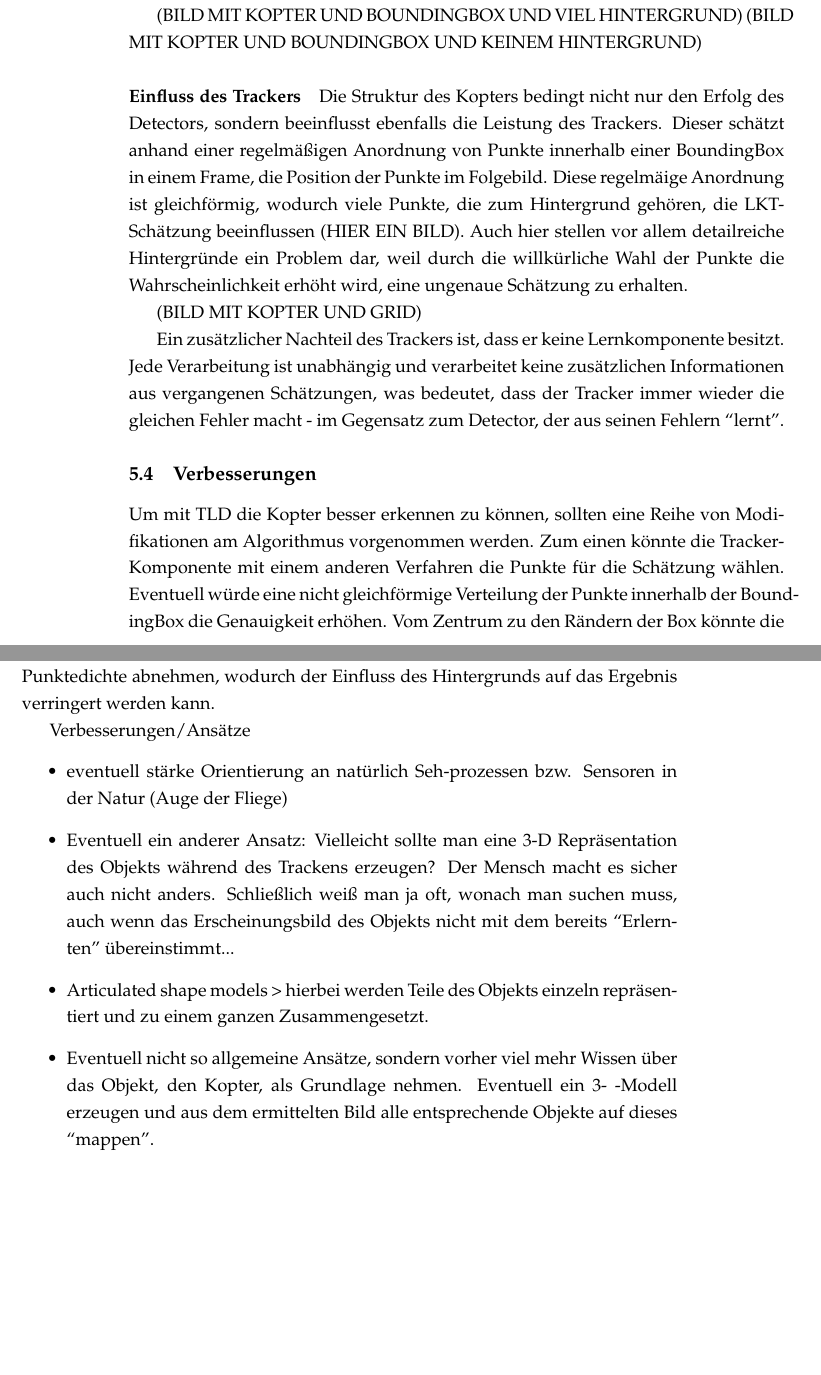
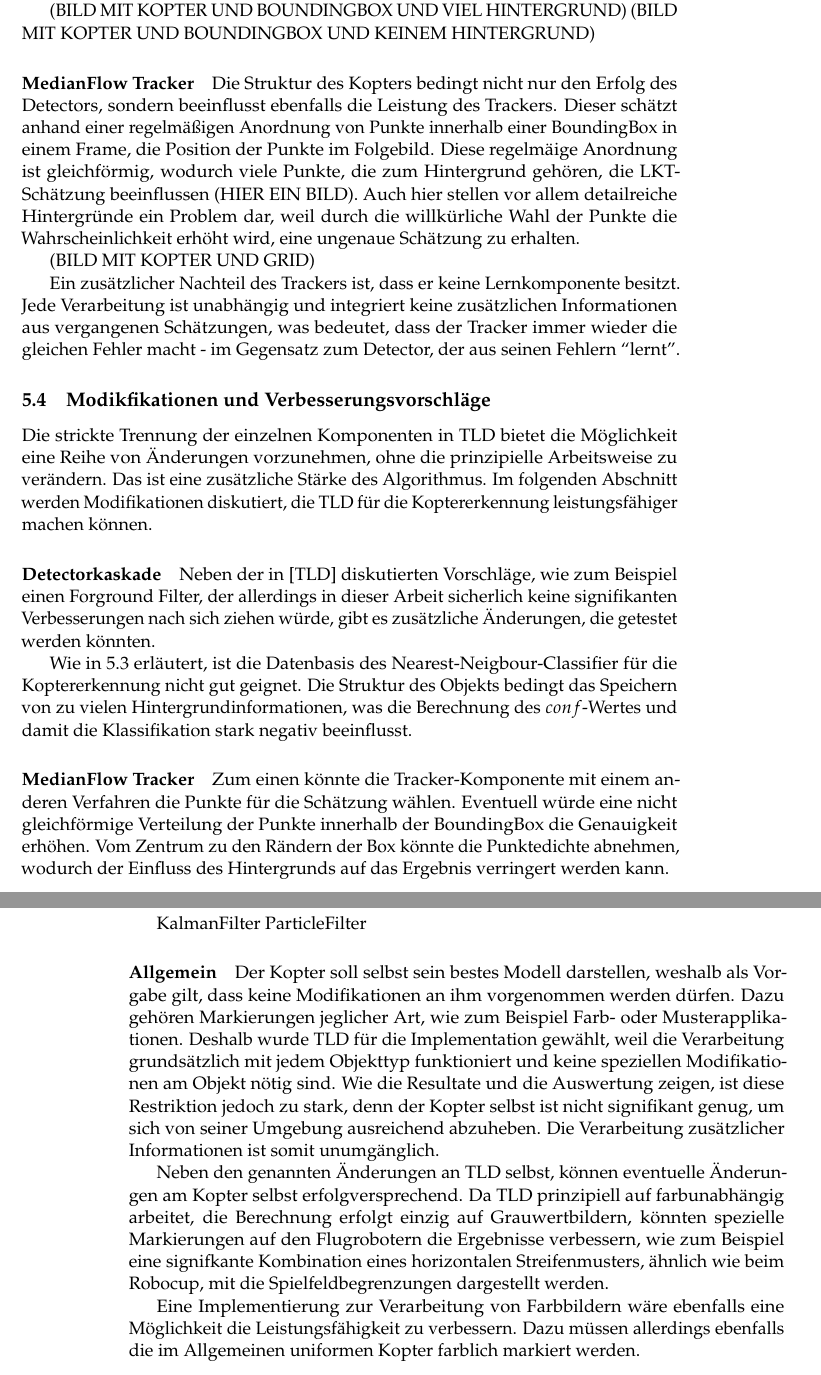
Before and after one commit to RonaldKlaus/thesis, a LaTeX thesis (chapters/diplomarbeit.tex, which reads chapters/chapter_5.tex): two parts of pages 41 and 42 of 50 before the commit and two parts of pages 38 and 39 of 46 after it, joined at a grey line, cut so that both start at the same text, the shorter picture padded with empty space. Compiled offline with pdfLaTeX.

Commit message:
chapter 5

```diff
--- a/chapters/chapter_5.tex
+++ b/chapters/chapter_5.tex
@@ -37,12 +38,12 @@ Um den Einfluss des Hintergrundes zu minimieren, ist es möglich nur einen Teil
 (BILD MIT KOPTER UND BOUNDINGBOX UND VIEL HINTERGRUND)
 (BILD MIT KOPTER UND BOUNDINGBOX UND KEINEM HINTERGRUND)
 
-\paragraph{Einfluss des Trackers}
+\paragraph{MedianFlow Tracker}
 Die Struktur des Kopters bedingt nicht nur den Erfolg des Detectors, sondern beeinflusst ebenfalls die Leistung des Trackers. Dieser schätzt anhand einer regelmäßigen Anordnung von Punkte innerhalb einer BoundingBox in einem Frame, die Position der Punkte im Folgebild. Diese regelmäige Anordnung ist gleichförmig, wodurch viele Punkte, die zum Hintergrund gehören, die LKT-Schätzung beeinflussen (HIER EIN BILD). Auch hier stellen vor allem detailreiche Hintergründe ein Problem dar, weil durch die willkürliche Wahl der Punkte die Wahrscheinlichkeit erhöht wird, eine ungenaue Schätzung zu erhalten.
 
 (BILD MIT KOPTER UND GRID)
 
-Ein zusätzlicher Nachteil des Trackers ist, dass er keine Lernkomponente besitzt. Jede Verarbeitung ist unabhängig und verarbeitet keine zusätzlichen Informationen aus vergangenen Schätzungen, was bedeutet, dass der Tracker immer wieder die gleichen Fehler macht - im Gegensatz zum Detector, der aus seinen Fehlern ``lernt''.
+Ein zusätzlicher Nachteil des Trackers ist, dass er keine Lernkomponente besitzt. Jede Verarbeitung ist unabhängig und integriert keine zusätzlichen Informationen aus vergangenen Schätzungen, was bedeutet, dass der Tracker immer wieder die gleichen Fehler macht - im Gegensatz zum Detector, der aus seinen Fehlern ``lernt''.
 
 % Der Ansatz ist nur bedingt geeignet. Probleme:
 % \begin{itemize}
@@ -62,14 +63,32 @@ Ein zusätzlicher Nachteil des Trackers ist, dass er keine Lernkomponente besitz
 % \item Problem bei zusätzlichen Verfahren: Rechenleistung des Roboters(?)
 % \end{itemize}
 
-\subsection{Verbesserungen}
-Um mit TLD die Kopter besser erkennen zu können, sollten eine Reihe von Modifikationen am Algorithmus vorgenommen werden. Zum einen könnte die Tracker-Komponente mit einem anderen Verfahren die Punkte für die Schätzung wählen. Eventuell würde eine nicht gleichförmige Verteilung der Punkte innerhalb der BoundingBox die Genauigkeit erhöhen. Vom Zentrum zu den Rändern der Box könnte die Punktedichte abnehmen, wodurch der Einfluss des Hintergrunds auf das Ergebnis verringert werden kann.
+\subsection{Modikfikationen und Verbesserungsvorschläge}
+Die strickte Trennung der einzelnen Komponenten in TLD bietet die Möglichkeit eine Reihe von Änderungen vorzunehmen, ohne die prinzipielle Arbeitsweise zu verändern. Das ist eine zusätzliche Stärke des Algorithmus. Im folgenden Abschnitt werden Modifikationen diskutiert, die TLD für die Koptererkennung leistungsfähiger machen können.
+
+\paragraph{Detectorkaskade}
+Neben der in \cite{TLD} diskutierten Vorschläge, wie zum Beispiel einen Forground Filter, der allerdings in dieser Arbeit sicherlich keine signifikanten Verbesserungen nach sich ziehen würde, gibt es zusätzliche Änderungen, die getestet werden könnten.
+
+Wie in \ref{subsec:conclusion} erläutert, ist die Datenbasis des Nearest-Neigbour-Classifier für die Koptererkennung nicht gut geignet. Die Struktur des Objekts bedingt das Speichern von zu vielen Hintergrundinformationen, was die Berechnung des $conf$-Wertes und damit die Klassifikation stark negativ beeinflusst.
+
+\paragraph{MedianFlow Tracker}
+Zum einen könnte die Tracker-Komponente mit einem anderen Verfahren die Punkte für die Schätzung wählen. Eventuell würde eine nicht gleichförmige Verteilung der Punkte innerhalb der BoundingBox die Genauigkeit erhöhen. Vom Zentrum zu den Rändern der Box könnte die Punktedichte abnehmen, wodurch der Einfluss des Hintergrunds auf das Ergebnis verringert werden kann.
+
+KalmanFilter
+ParticleFilter
+
+\paragraph{Allgemein}
+Der Kopter soll selbst sein bestes Modell darstellen, weshalb als Vorgabe gilt, dass keine Modifikationen an ihm vorgenommen werden dürfen. Dazu gehören Markierungen jeglicher Art, wie zum Beispiel Farb- oder Musterapplikationen. Deshalb wurde TLD für die Implementation gewählt, weil die Verarbeitung grundsätzlich mit jedem Objekttyp funktioniert und keine speziellen Modifikationen am Objekt nötig sind. Wie die Resultate und die Auswertung zeigen, ist diese Restriktion jedoch zu stark, denn der Kopter selbst ist nicht signifikant genug, um sich von seiner Umgebung ausreichend abzuheben. Die Verarbeitung zusätzlicher Informationen ist somit unumgänglich.
+
+Neben den genannten Änderungen an TLD selbst, können eventuelle Änderungen am Kopter selbst erfolgversprechend. Da TLD prinzipiell auf farbunabhängig arbeitet, die Berechnung erfolgt einzig auf Grauwertbildern, könnten spezielle Markierungen auf den Flugrobotern die Ergebnisse verbessern, wie zum Beispiel eine signifkante Kombination eines horizontalen Streifenmusters, ähnlich wie beim Robocup, mit die Spielfeldbegrenzungen dargestellt werden.
+
+Eine Implementierung zur Verarbeitung von Farbbildern wäre ebenfalls eine Möglichkeit die Leistungsfähigkeit zu verbessern. Dazu müssen allerdings ebenfalls die im Allgemeinen uniformen Kopter farblich markiert werden.
 
 
-Verbesserungen/Ansätze
-\begin{itemize}
-\item eventuell stärke Orientierung an natürlich Seh-prozessen bzw. Sensoren in der Natur (Auge der Fliege)
-\item Eventuell ein anderer Ansatz: Vielleicht sollte man eine 3-D Repräsentation des Objekts während des Trackens erzeugen? Der Mensch macht es sicher auch nicht anders. Schließlich weiß man ja oft, wonach man suchen muss, auch wenn das Erscheinungsbild des Objekts nicht mit dem bereits ``Erlernten'' übereinstimmt...
-\item Articulated shape models > hierbei werden Teile des Objekts einzeln repräsentiert und zu einem ganzen Zusammengesetzt.
-\item Eventuell nicht so allgemeine Ansätze, sondern vorher viel mehr Wissen über das Objekt, den Kopter, als Grundlage nehmen. Eventuell ein 3- -Modell erzeugen und aus dem ermittelten Bild alle entsprechende Objekte auf dieses ``mappen''.
-\end{itemize}
+% Verbesserungen/Ansätze
+% \begin{itemize}
+% \item eventuell stärke Orientierung an natürlich Seh-prozessen bzw. Sensoren in der Natur (Auge der Fliege)
+% \item Eventuell ein anderer Ansatz: Vielleicht sollte man eine 3-D Repräsentation des Objekts während des Trackens erzeugen? Der Mensch macht es sicher auch nicht anders. Schließlich weiß man ja oft, wonach man suchen muss, auch wenn das Erscheinungsbild des Objekts nicht mit dem bereits ``Erlernten'' übereinstimmt...
+% \item Articulated shape models > hierbei werden Teile des Objekts einzeln repräsentiert und zu einem ganzen Zusammengesetzt.
+% \item Eventuell nicht so allgemeine Ansätze, sondern vorher viel mehr Wissen über das Objekt, den Kopter, als Grundlage nehmen. Eventuell ein 3- -Modell erzeugen und aus dem ermittelten Bild alle entsprechende Objekte auf dieses ``mappen''.
+% \end{itemize}
```
Also changed, not shown: chapters/chapter_6.tex (+7 -4 lines), chapters/diplomarbeit.tex (+9 -9 lines), chapters/diplomarbeit.pdf, chapters/chapter_5.tex (5 more changed lines), 14 other files.
